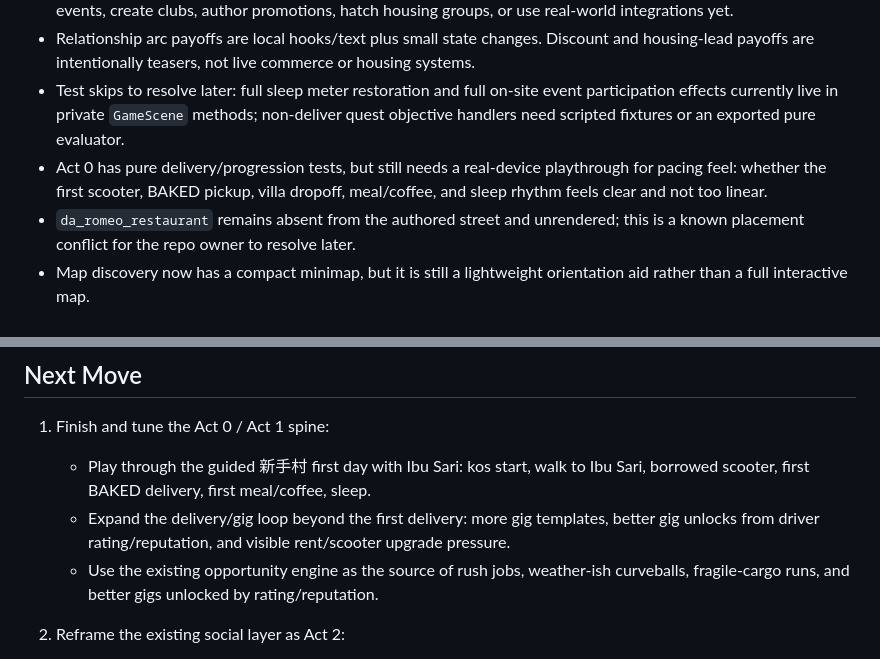
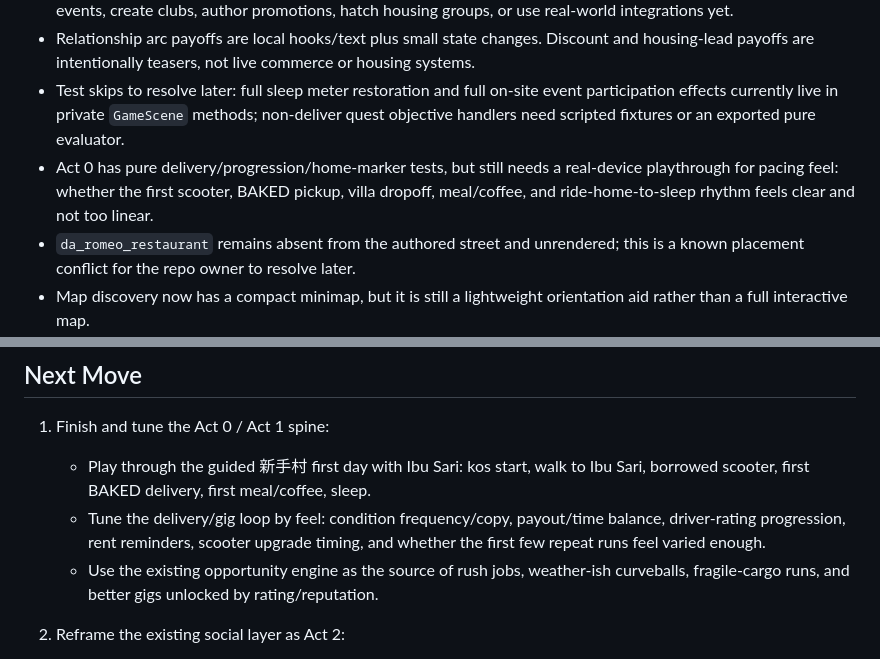
Before and after one commit to JohnSwatica/bali-life-rpg, a Markdown page: STATE.md, 2 parts joined by grey strips. Drawn GitHub-style.

```diff
--- a/STATE.md
+++ b/STATE.md
@@ -251,7 +254,7 @@ Copy/paste this into a new AI session to bring it up to speed.
 - Phase B social content is dev-authored only. Players can attend events and join clubs, but cannot create/host events, create clubs, author promotions, hatch housing groups, or use real-world integrations yet.
 - Relationship arc payoffs are local hooks/text plus small state changes. Discount and housing-lead payoffs are intentionally teasers, not live commerce or housing systems.
 - Test skips to resolve later: full sleep meter restoration and full on-site event participation effects currently live in private `GameScene` methods; non-deliver quest objective handlers need scripted fixtures or an exported pure evaluator.
-- Act 0 has pure delivery/progression tests, but still needs a real-device playthrough for pacing feel: whether the first scooter, BAKED pickup, villa dropoff, meal/coffee, and sleep rhythm feels clear and not too linear.
+- Act 0 has pure delivery/progression/home-marker tests, but still needs a real-device playthrough for pacing feel: whether the first scooter, BAKED pickup, villa dropoff, meal/coffee, and ride-home-to-sleep rhythm feels clear and not too linear.
 - `da_romeo_restaurant` remains absent from the authored street and unrendered; this is a known placement conflict for the repo owner to resolve later.
 - Map discovery now has a compact minimap, but it is still a lightweight orientation aid rather than a full interactive map.
 - The active map is one authored street only. Non-Pantai venues are deferred except for quest-critical Raya Semat stubs (`baked_berawa`, `canggu_station`) and the separate `berawa_beach` anchor.
@@ -270,7 +273,7 @@ Copy/paste this into a new AI session to bring it up to speed.
 
 1. Finish and tune the Act 0 / Act 1 spine:
    - Play through the guided 新手村 first day with Ibu Sari: kos start, walk to Ibu Sari, borrowed scooter, first BAKED delivery, first meal/coffee, sleep.
-   - Expand the delivery/gig loop beyond the first delivery: more gig templates, better gig unlocks from driver rating/reputation, and visible rent/scooter upgrade pressure.
+   - Tune the delivery/gig loop by feel: condition frequency/copy, payout/time balance, driver-rating progression, rent reminders, scooter upgrade timing, and whether the first few repeat runs feel varied enough.
    - Use the existing opportunity engine as the source of rush jobs, weather-ish curveballs, fragile-cargo runs, and better gigs unlocked by rating/reputation.
 
 2. Reframe the existing social layer as Act 2:
```
Also changed, not shown: other parts of STATE.md (+6 -3 lines), DECISIONS.md (+18 -0 lines).
